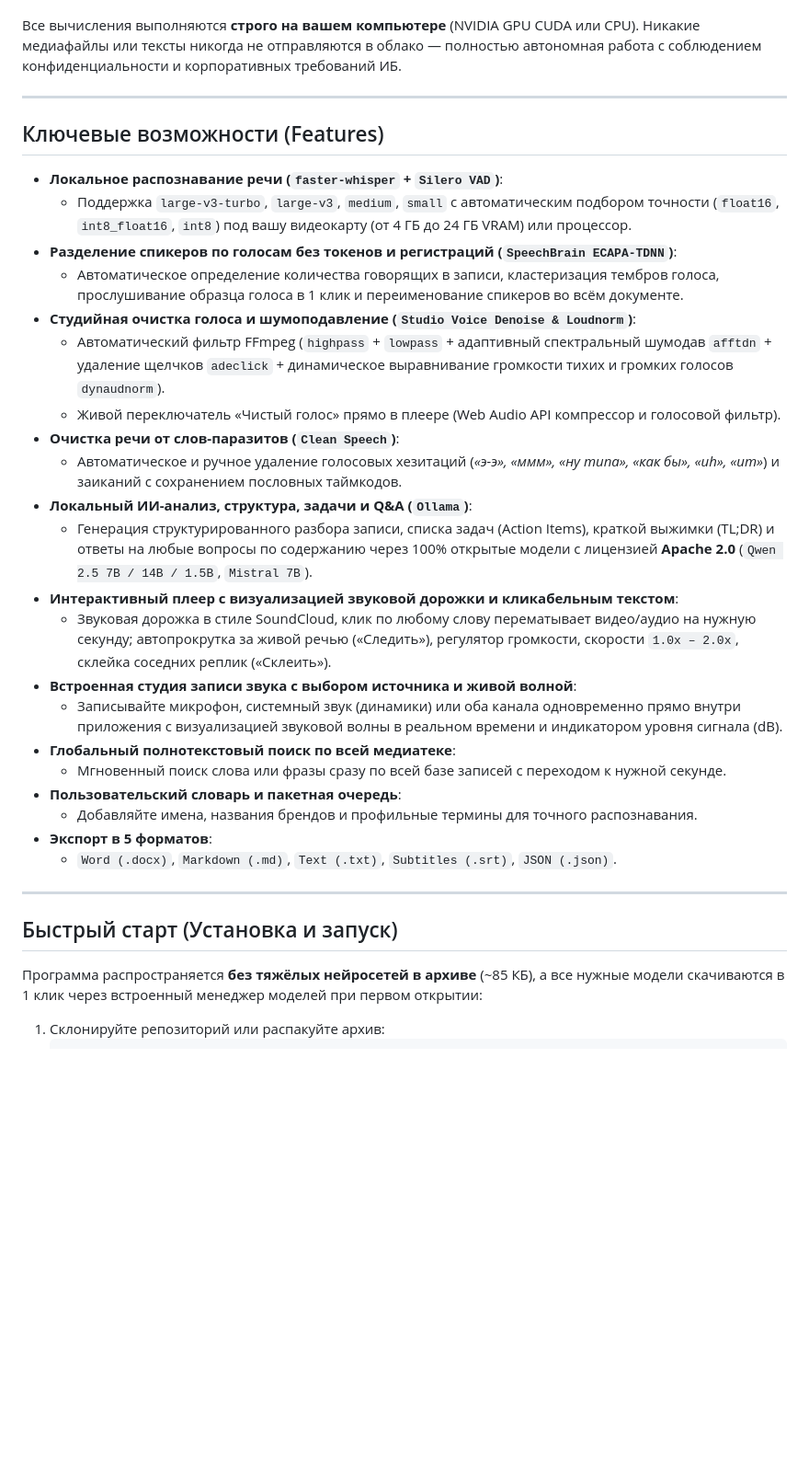
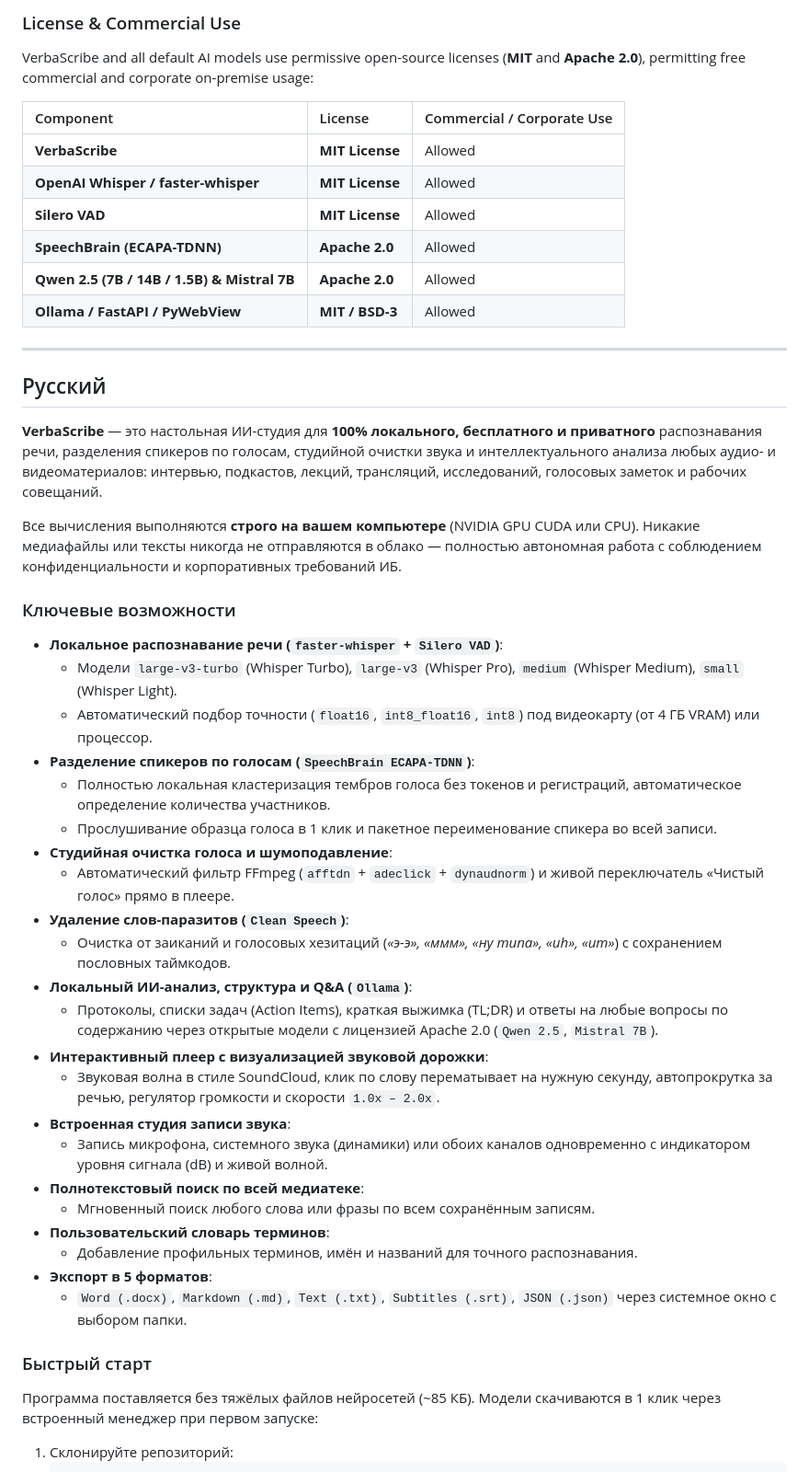
Before and after one commit to pravken/VerbaScribe, a Markdown page: README.md, the part around one of its changes. Shown at 92% size. GitHub-like rendering; blank space fills up the shorter version.

Commit message:
Update README: make English primary with bilingual Russian section

````diff
--- a/README.md
+++ b/README.md
@@ -9,37 +60,53 @@
+### License & Commercial Use
+
+VerbaScribe and all default AI models use permissive open-source licenses (**MIT** and **Apache 2.0**), permitting free commercial and corporate on-premise usage:
+
+| Component | License | Commercial / Corporate Use |
+| :--- | :--- | :--- |
+| **VerbaScribe** | **MIT License** | Allowed |
+| **OpenAI Whisper / faster-whisper** | **MIT License** | Allowed |
+| **Silero VAD** | **MIT License** | Allowed |
+| **SpeechBrain (ECAPA-TDNN)** | **Apache 2.0** | Allowed |
+| **Qwen 2.5 (7B / 14B / 1.5B) & Mistral 7B** | **Apache 2.0** | Allowed |
+| **Ollama / FastAPI / PyWebView** | **MIT / BSD-3** | Allowed |
+
+---
+
+<a name="русский"></a>
+## Русский
+
+**VerbaScribe** — это настольная ИИ-студия для **100% локального, бесплатного и приватного** распознавания речи, разделения спикеров по голосам, студийной очистки звука и интеллектуального анализа любых аудио- и видеоматериалов: интервью, подкастов, лекций, трансляций, исследований, голосовых заметок и рабочих совещаний.
 
 Все вычисления выполняются **строго на вашем компьютере** (NVIDIA GPU CUDA или CPU). Никакие медиафайлы или тексты никогда не отправляются в облако — полностью автономная работа с соблюдением конфиденциальности и корпоративных требований ИБ.
 
----
-
-## Ключевые возможности (Features)
+### Ключевые возможности
 
 - **Локальное распознавание речи (`faster-whisper` + `Silero VAD`)**:
-  - Поддержка `large-v3-turbo`, `large-v3`, `medium`, `small` с автоматическим подбором точности (`float16`, `int8_float16`, `int8`) под вашу видеокарту (от 4 ГБ до 24 ГБ VRAM) или процессор.
-- **Разделение спикеров по голосам без токенов и регистраций (`SpeechBrain ECAPA-TDNN`)**:
-  - Автоматическое определение количества говорящих в записи, кластеризация тембров голоса, прослушивание образца голоса в 1 клик и переименование спикеров во всём документе.
-- **Студийная очистка голоса и шумоподавление (`Studio Voice Denoise & Loudnorm`)**:
-  - Автоматический фильтр FFmpeg (`highpass` + `lowpass` + адаптивный спектральный шумодав `afftdn` + удаление щелчков `adeclick` + динамическое выравнивание громкости тихих и громких голосов `dynaudnorm`).
-  - Живой переключатель «Чистый голос» прямо в плеере (Web Audio API компрессор и голосовой фильтр).
-- **Очистка речи от слов-паразитов (`Clean Speech`)**:
-  - Автоматическое и ручное удаление голосовых хезитаций (*«э-э», «ммм», «ну типа», «как бы», «uh», «um»*) и заиканий с сохранением пословных таймкодов.
-- **Локальный ИИ-анализ, структура, задачи и Q&A (`Ollama`)**:
-  - Генерация структурированного разбора записи, списка задач (Action Items), краткой выжимки (TL;DR) и ответы на любые вопросы по содержанию через 100% открытые модели с лицензией **Apache 2.0** (`Qwen 2.5 7B / 14B / 1.5B`, `Mistral 7B`).
-- **Интерактивный плеер с визуализацией звуковой дорожки и кликабельным текстом**:
-  - Звуковая дорожка в стиле SoundCloud, клик по любому слову перематывает видео/аудио на нужную секунду; автопрокрутка за живой речью («Следить»), регулятор громкости, скорости `1.0x – 2.0x`, склейка соседних реплик («Склеить»).
-- **Встроенная студия записи звука с выбором источника и живой волной**:
-  - Записывайте микрофон, системный звук (динамики) или оба канала одновременно прямо внутри приложения с визуализацией звуковой волны в реальном времени и индикатором уровня сигнала (dB).
-- **Глобальный полнотекстовый поиск по всей медиатеке**:
-  - Мгновенный поиск слова или фразы сразу по всей базе записей с переходом к нужной секунде.
-- **Пользовательский словарь и пакетная очередь**:
-  - Добавляйте имена, названия брендов и профильные термины для точного распознавания.
+  - Модели `large-v3-turbo` (Whisper Turbo), `large-v3` (Whisper Pro), `medium` (Whisper Medium), `small` (Whisper Light).
+  - Автоматический подбор точности (`float16`, `int8_float16`, `int8`) под видеокарту (от 4 ГБ VRAM) или процессор.
+- **Разделение спикеров по голосам (`SpeechBrain ECAPA-TDNN`)**:
+  - Полностью локальная кластеризация тембров голоса без токенов и регистраций, автоматическое определение количества участников.
+  - Прослушивание образца голоса в 1 клик и пакетное переименование спикера во всей записи.
+- **Студийная очистка голоса и шумоподавление**:
+  - Автоматический фильтр FFmpeg (`afftdn` + `adeclick` + `dynaudnorm`) и живой переключатель «Чистый голос» прямо в плеере.
+- **Удаление слов-паразитов (`Clean Speech`)**:
+  - Очистка от заиканий и голосовых хезитаций (*«э-э», «ммм», «ну типа», «uh», «um»*) с сохранением пословных таймкодов.
+- **Локальный ИИ-анализ, структура и Q&A (`Ollama`)**:
+  - Протоколы, списки задач (Action Items), краткая выжимка (TL;DR) и ответы на любые вопросы по содержанию через открытые модели с лицензией Apache 2.0 (`Qwen 2.5`, `Mistral 7B`).
+- **Интерактивный плеер с визуализацией звуковой дорожки**:
+  - Звуковая волна в стиле SoundCloud, клик по слову перематывает на нужную секунду, автопрокрутка за речью, регулятор громкости и скорости `1.0x – 2.0x`.
+- **Встроенная студия записи звука**:
+  - Запись микрофона, системного звука (динамики) или обоих каналов одновременно с индикатором уровня сигнала (dB) и живой волной.
+- **Полнотекстовый поиск по всей медиатеке**:
+  - Мгновенный поиск любого слова или фразы по всем сохранённым записям.
+- **Пользовательский словарь терминов**:
+  - Добавление профильных терминов, имён и названий для точного распознавания.
 - **Экспорт в 5 форматов**:
-  - `Word (.docx)`, `Markdown (.md)`, `Text (.txt)`, `Subtitles (.srt)`, `JSON (.json)`.
+  - `Word (.docx)`, `Markdown (.md)`, `Text (.txt)`, `Subtitles (.srt)`, `JSON (.json)` через системное окно с выбором папки.
 
----
+### Быстрый старт
 
-## Быстрый старт (Установка и запуск)
+Программа поставляется без тяжёлых файлов нейросетей (~85 КБ). Модели скачиваются в 1 клик через встроенный менеджер при первом запуске:
 
-Программа распространяется **без тяжёлых нейросетей в архиве** (~85 КБ), а все нужные модели скачиваются в 1 клик через встроенный менеджер моделей при первом открытии:
-
-1. Склонируйте репозиторий или распакуйте архив:
+1. Склонируйте репозиторий:
    ```bash
````
Also changed, not shown: other parts of README.md (+56 -20 lines).
